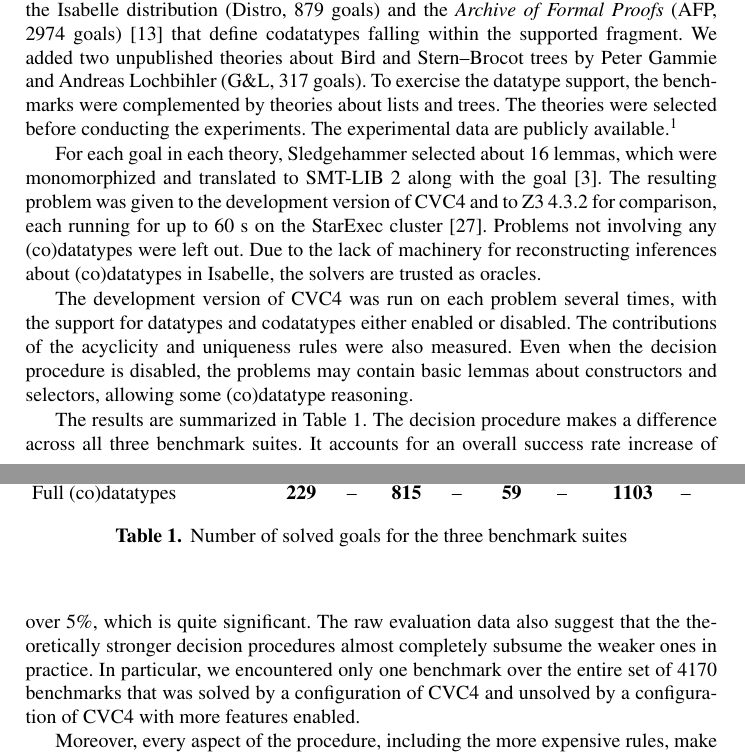
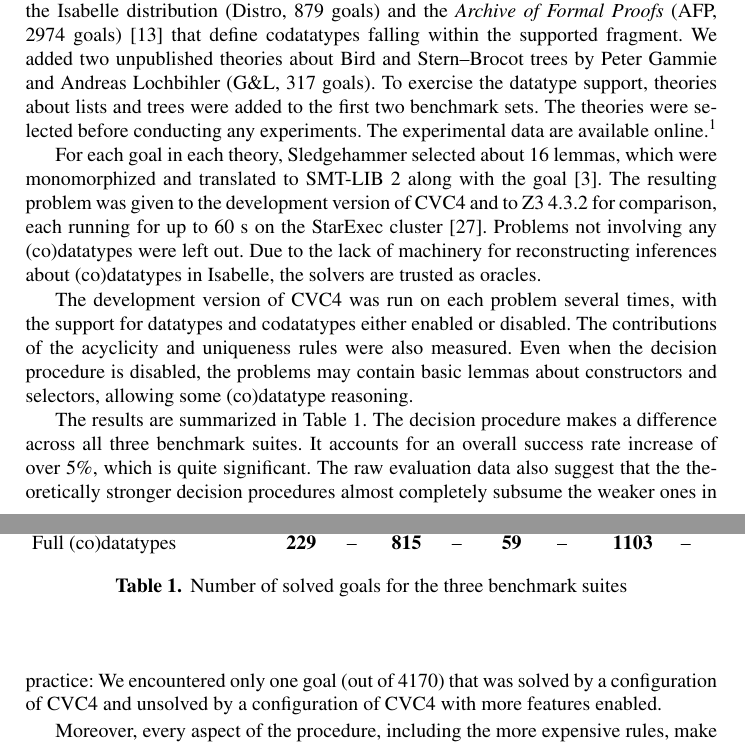
Before and after one commit to ajreynol/CoDatatypeDP, a LaTeX thesis (tex/rep.tex, which reads tex/body.tex): two parts of pages 17 and 18 of 20, joined at a grey line, cut so that both start at the same text. Compiled offline with pdfLaTeX.

Commit message:
some edits

```diff
--- a/tex/body.tex
+++ b/tex/body.tex
@@ -2191,11 +2195,12 @@ and the \emph{Archive of Formal Proofs} (AFP, 2974~goals) \cite{klein-et-al-afp}
 that define codatatypes falling within the supported fragment. We
 added two unpublished theories about Bird and Stern--Brocot trees
 by Peter Gammie and Andreas Lochbihler (\gandl,
-317~goals). To exercise the datatype
-support, the benchmarks were complemented by theories
-about lists and trees. The theories were selected before conducting the
-experiments. The experimental data are publicly available.%
+317~goals). To exercise the datatype support, theories about lists and trees
+were added to the first two benchmark sets. The theories were selected before
+conducting any experiments. The experimental data are available
+online.%
 \footnote{\url{http://lara.epfl.ch/~reynolds/CADE2015-cdt/}}
+
 %http://www21.in.tum.de/~blanchet/codp_data.tgz}}
 
 %  & 879 & 2974\phantom{0} & 317 & 4170
@@ -2283,9 +2288,9 @@ success rate increase of over \OK{5\%}, which is quite significant.
 %obviously depends on the application.
 The raw evaluation data also
 suggest that the theoretically stronger decision procedures almost completely
-subsume the weaker ones in practice.
-In particular, we encountered only one benchmark over the entire set of \OK{4170} benchmarks
-that was solved by a configuration of CVC4 and unsolved by a configuration of CVC4 with more features enabled.
+subsume the weaker ones in practice: We encountered only one goal (out of \OK{4170})
+that was solved by a configuration of CVC4 and unsolved by a configuration of
+CVC4 with more features enabled.
 
 Moreover, every aspect of the procedure, including the
 more expensive rules, make a contribution.
```
Also changed, not shown: tex/body.tex (6 more changed lines).
